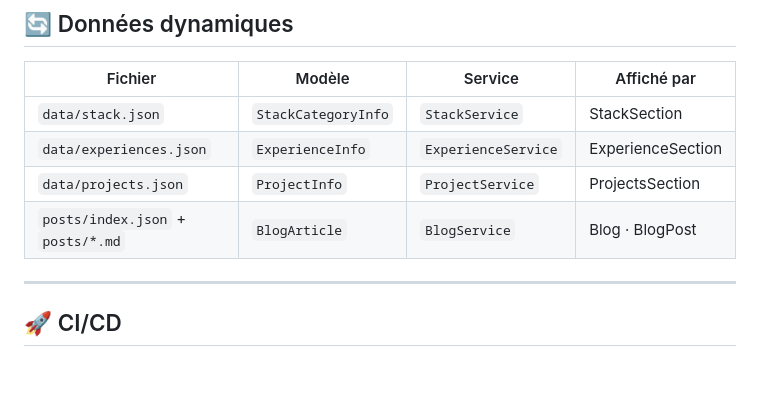
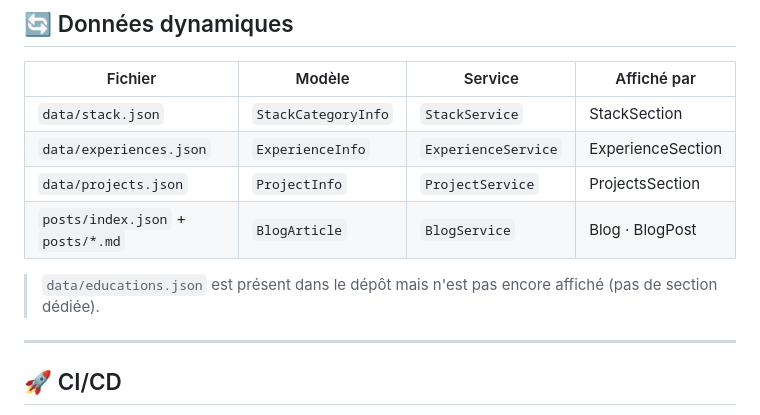
Before and after one commit to nabil-sidhoum/nabil-sidhoum.github.io, a Markdown page: README.md, the part around the change. Drawn GitHub-style; blank space fills up the shorter version.

Commit message:
docs: preciser que educations.json n'est pas encore affiche

```diff
--- a/README.md
+++ b/README.md
@@ -90,6 +90,8 @@ flowchart TD
 | `data/experiences.json` | `ExperienceInfo` | `ExperienceService` | ExperienceSection |
 | `data/projects.json` | `ProjectInfo` | `ProjectService` | ProjectsSection |
 | `posts/index.json` + `posts/*.md` | `BlogArticle` | `BlogService` | Blog · BlogPost |
+
+> `data/educations.json` est présent dans le dépôt mais n'est pas encore affiché (pas de section dédiée).
 
 ---
 
```
